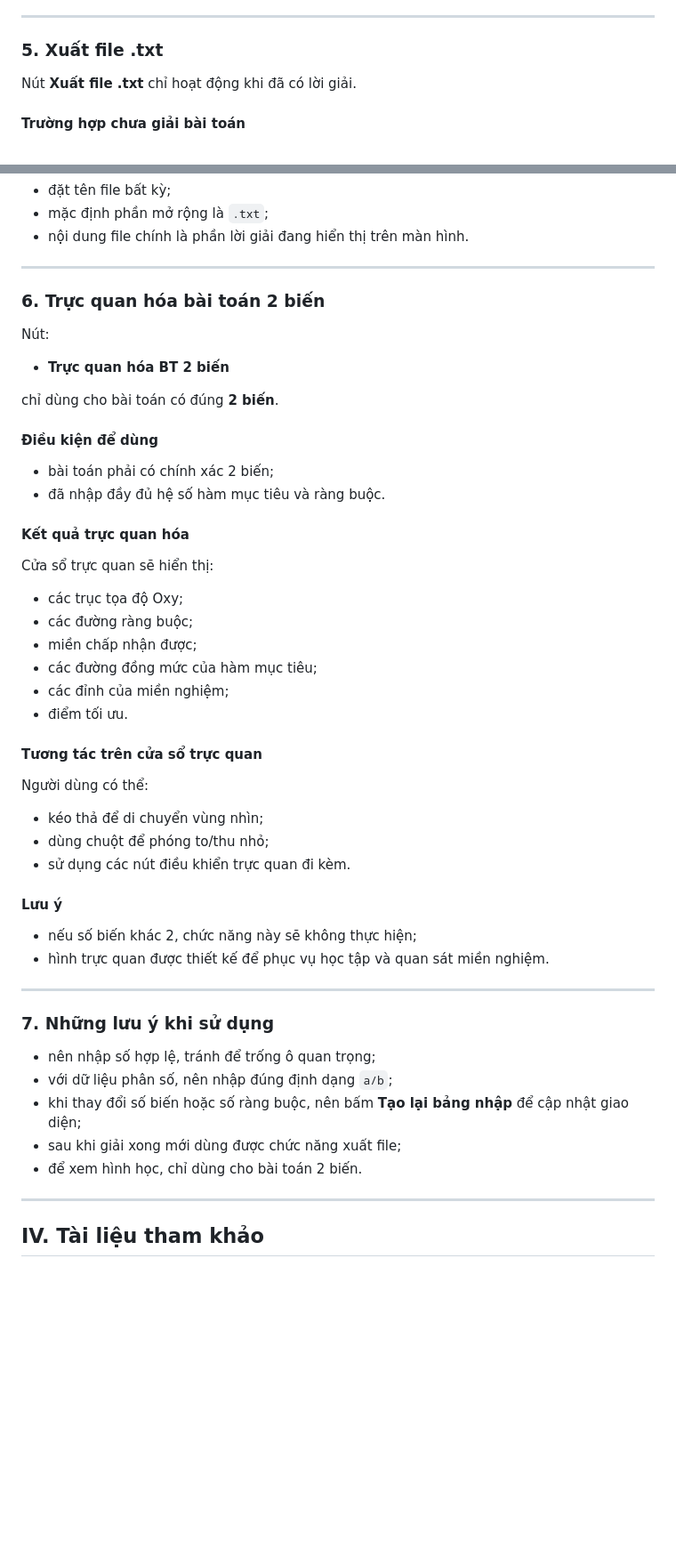
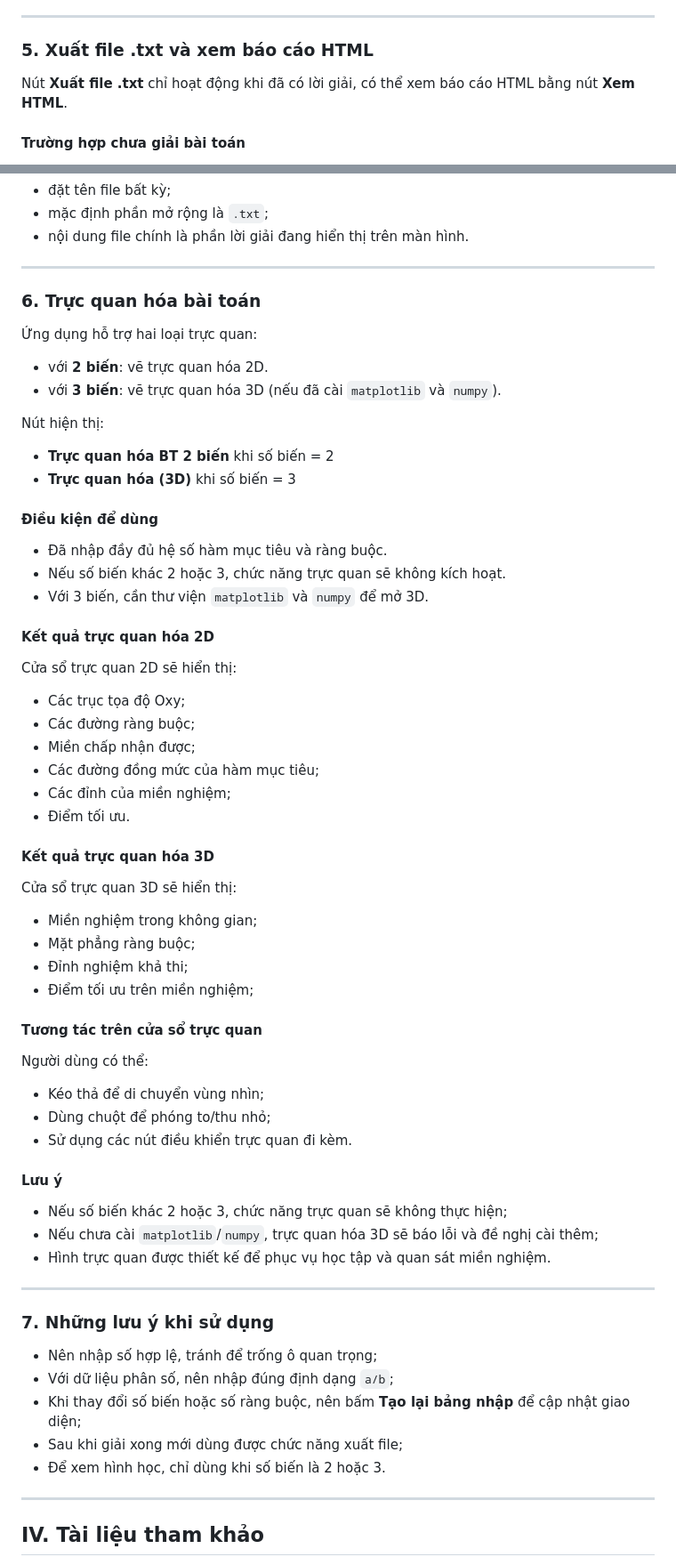
Before and after one commit to vngthdat206/LinearProgrammingTool_byVC, a Markdown page: README.md, 2 parts joined by grey strips. Shown at 89% size. GitHub-like rendering; blank space fills up the shorter version.

Commit message:
Cập nhật cấu trúc dự án và chỉnh sửa nội dung trong file README
Cập nhật cấu trúc dự án và chỉnh sửa nội dung trong file README

```diff
--- a/README.md
+++ b/README.md
@@ -225,9 +231,9 @@ Nếu bài toán thuộc loại đặc biệt, chương trình cũng sẽ thông
 
 ---
 
-### 5. Xuất file .txt
+### 5. Xuất file .txt và xem báo cáo HTML
 
-Nút **Xuất file .txt** chỉ hoạt động khi đã có lời giải.
+Nút **Xuất file .txt** chỉ hoạt động khi đã có lời giải, có thể xem báo cáo HTML bằng nút **Xem HTML**.
 
 #### Trường hợp chưa giải bài toán
 - nút ở trạng thái khóa;
@@ -246,45 +252,63 @@ Khi lưu:
 
 ---
 
-### 6. Trực quan hóa bài toán 2 biến
+### 6. Trực quan hóa bài toán
 
-Nút:
-- **Trực quan hóa BT 2 biến**
+Ứng dụng hỗ trợ hai loại trực quan:
 
-chỉ dùng cho bài toán có đúng **2 biến**.
+- với **2 biến**: vẽ trực quan hóa 2D.
+- với **3 biến**: vẽ trực quan hóa 3D (nếu đã cài `matplotlib` và `numpy`).
+
+Nút hiện thị:
+- **Trực quan hóa BT 2 biến** khi số biến = 2
+- **Trực quan hóa (3D)** khi số biến = 3
 
 #### Điều kiện để dùng
-- bài toán phải có chính xác 2 biến;
-- đã nhập đầy đủ hệ số hàm mục tiêu và ràng buộc.
 
-#### Kết quả trực quan hóa
-Cửa sổ trực quan sẽ hiển thị:
-- các trục tọa độ Oxy;
-- các đường ràng buộc;
-- miền chấp nhận được;
-- các đường đồng mức của hàm mục tiêu;
-- các đỉnh của miền nghiệm;
-- điểm tối ưu.
+- Đã nhập đầy đủ hệ số hàm mục tiêu và ràng buộc.
+- Nếu số biến khác 2 hoặc 3, chức năng trực quan sẽ không kích hoạt.
+- Với 3 biến, cần thư viện `matplotlib` và `numpy` để mở 3D.
+
+#### Kết quả trực quan hóa 2D
+
+Cửa sổ trực quan 2D sẽ hiển thị:
+- Các trục tọa độ Oxy;
+- Các đường ràng buộc;
+- Miền chấp nhận được;
+- Các đường đồng mức của hàm mục tiêu;
+- Các đỉnh của miền nghiệm;
+- Điểm tối ưu.
+
+#### Kết quả trực quan hóa 3D
+
+Cửa sổ trực quan 3D sẽ hiển thị:
+- Miền nghiệm trong không gian;
+- Mặt phẳng ràng buộc;
+- Đỉnh nghiệm khả thi;
+- Điểm tối ưu trên miền nghiệm;
 
 #### Tương tác trên cửa sổ trực quan
+
 Người dùng có thể:
-- kéo thả để di chuyển vùng nhìn;
-- dùng chuột để phóng to/thu nhỏ;
-- sử dụng các nút điều khiển trực quan đi kèm.
+- Kéo thả để di chuyển vùng nhìn;
+- Dùng chuột để phóng to/thu nhỏ;
+- Sử dụng các nút điều khiển trực quan đi kèm.
 
 #### Lưu ý
-- nếu số biến khác 2, chức năng này sẽ không thực hiện;
-- hình trực quan được thiết kế để phục vụ học tập và quan sát miền nghiệm.
+
+- Nếu số biến khác 2 hoặc 3, chức năng trực quan sẽ không thực hiện;
+- Nếu chưa cài `matplotlib`/`numpy`, trực quan hóa 3D sẽ báo lỗi và đề nghị cài thêm;
+- Hình trực quan được thiết kế để phục vụ học tập và quan sát miền nghiệm.
 
 ---
 
 ### 7. Những lưu ý khi sử dụng
 
-- nên nhập số hợp lệ, tránh để trống ô quan trọng;
-- với dữ liệu phân số, nên nhập đúng định dạng `a/b`;
-- khi thay đổi số biến hoặc số ràng buộc, nên bấm **Tạo lại bảng nhập** để cập nhật giao diện;
-- sau khi giải xong mới dùng được chức năng xuất file;
-- để xem hình học, chỉ dùng cho bài toán 2 biến.
+- Nên nhập số hợp lệ, tránh để trống ô quan trọng;
+- Với dữ liệu phân số, nên nhập đúng định dạng `a/b`;
+- Khi thay đổi số biến hoặc số ràng buộc, nên bấm **Tạo lại bảng nhập** để cập nhật giao diện;
+- Sau khi giải xong mới dùng được chức năng xuất file;
+- Để xem hình học, chỉ dùng khi số biến là 2 hoặc 3.
 
 ---
 
```
Also changed, not shown: other parts of README.md (+57 -38 lines).
